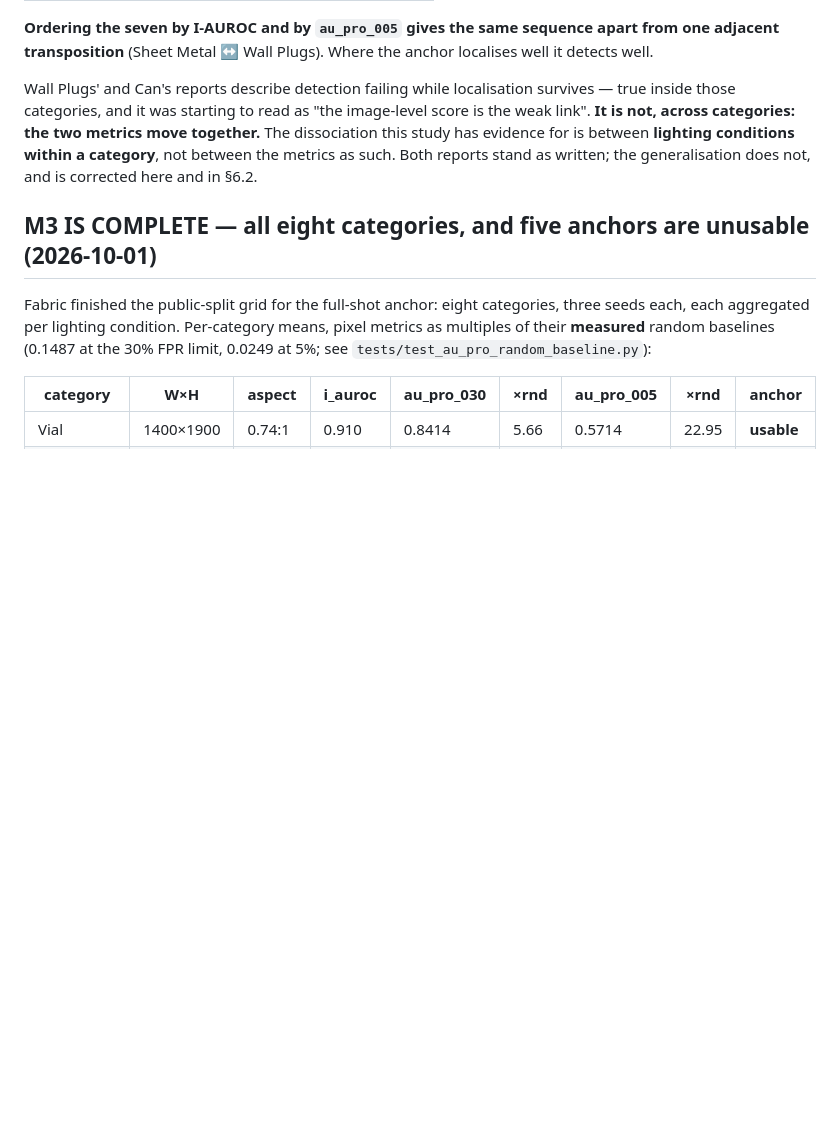
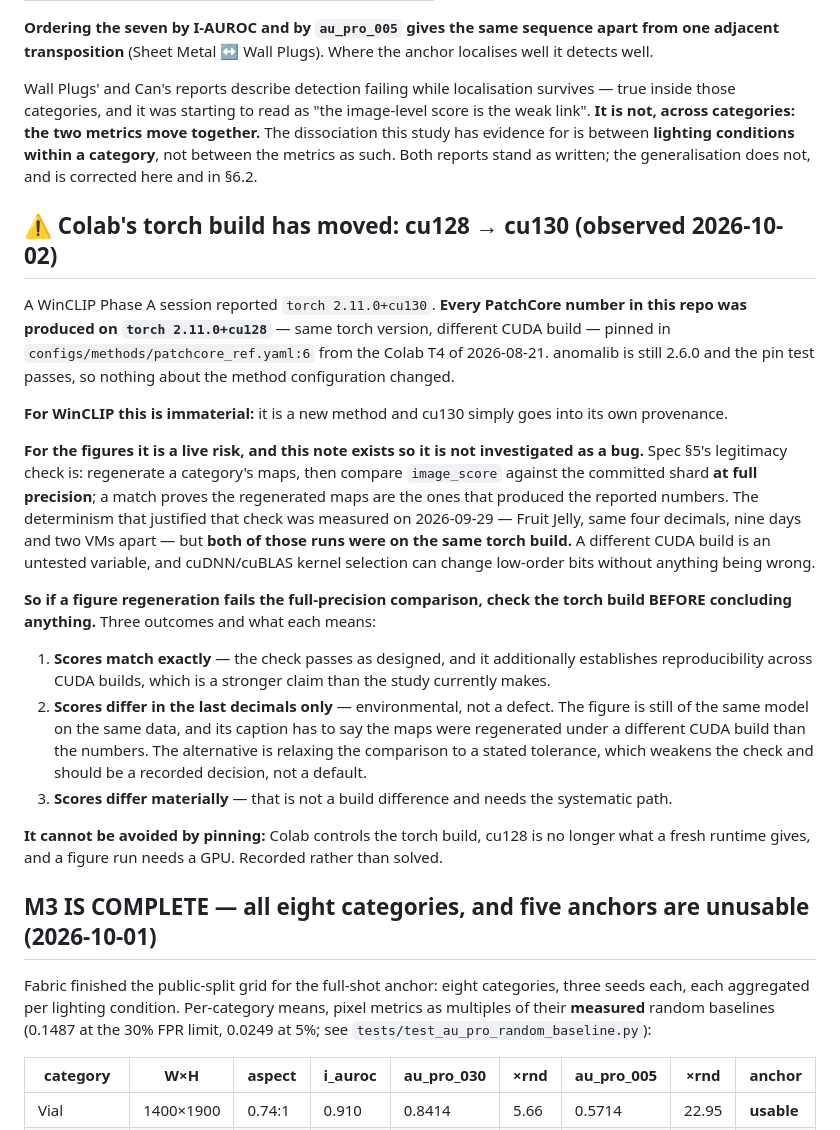
Before and after one commit to andrudebaran7/vlm-anomaly-bench, a Markdown page: docs/next-steps.md, the part around the change. Drawn GitHub-style; blank space fills up the shorter version.

Commit message:
docs: Colab moved torch cu128 -> cu130, and the figures check assumes it did not
A WinCLIP Phase A session reported torch 2.11.0+cu130. Every PatchCore number in
this repo came from 2.11.0+cu128, pinned in the method config from 2026-08-21.
Same torch version, different CUDA build; anomalib is still 2.6.0.

Immaterial for WinCLIP, which records its own provenance. It matters for the
figures: spec §5's legitimacy check compares regenerated image scores against
the committed shard at FULL precision, and the determinism that justified that
check was measured across sessions and VMs but within one torch build. Kernel
selection can move low-order bits without anything being wrong.

Recorded now, before a figures plan exists, so that a failed comparison is read
as the environmental question it may be rather than investigated as a defect.
The three outcomes and what each licenses are written out; relaxing the
comparison to a tolerance would weaken the check and has to be a decision, not
a default.

Co-Authored-By: Claude Opus 5 <noreply@anthropic.com>

```diff
--- a/docs/next-steps.md
+++ b/docs/next-steps.md
@@ -1585,6 +1585,38 @@ not, across categories: the two metrics move together.** The dissociation this s
 for is between **lighting conditions within a category**, not between the metrics as such. Both
 reports stand as written; the generalisation does not, and is corrected here and in §6.2.
 
+## ⚠️ Colab's torch build has moved: cu128 → cu130 (observed 2026-10-02)
+
+A WinCLIP Phase A session reported `torch 2.11.0+cu130`. **Every PatchCore number in this repo was
+produced on `torch 2.11.0+cu128`** — same torch version, different CUDA build —
+pinned in `configs/methods/patchcore_ref.yaml:6` from the Colab T4 of 2026-08-21. anomalib is
+still 2.6.0 and the pin test passes, so nothing about the method configuration changed.
+
+**For WinCLIP this is immaterial:** it is a new method and cu130 simply goes into its own
+provenance.
+
+**For the figures it is a live risk, and this note exists so it is not investigated as a bug.**
+Spec §5's legitimacy check is: regenerate a category's maps, then compare `image_score` against
+the committed shard **at full precision**; a match proves the regenerated maps are the ones that
+produced the reported numbers. The determinism that justified that check was measured on
+2026-09-29 — Fruit Jelly, same four decimals, nine days and two VMs apart — but **both of those
+runs were on the same torch build.** A different CUDA build is an untested variable, and
+cuDNN/cuBLAS kernel selection can change low-order bits without anything being wrong.
+
+**So if a figure regeneration fails the full-precision comparison, check the torch build BEFORE
+concluding anything.** Three outcomes and what each means:
+
+1. **Scores match exactly** — the check passes as designed, and it additionally establishes
+   reproducibility across CUDA builds, which is a stronger claim than the study currently makes.
+2. **Scores differ in the last decimals only** — environmental, not a defect. The figure is still
+   of the same model on the same data, and its caption has to say the maps were regenerated under
+   a different CUDA build than the numbers. The alternative is relaxing the comparison to a
+   stated tolerance, which weakens the check and should be a recorded decision, not a default.
+3. **Scores differ materially** — that is not a build difference and needs the systematic path.
+
+**It cannot be avoided by pinning:** Colab controls the torch build, cu128 is no longer what a
+fresh runtime gives, and a figure run needs a GPU. Recorded rather than solved.
+
 ## M3 IS COMPLETE — all eight categories, and five anchors are unusable (2026-10-01)
 
 Fabric finished the public-split grid for the full-shot anchor: eight categories, three seeds each,
```
